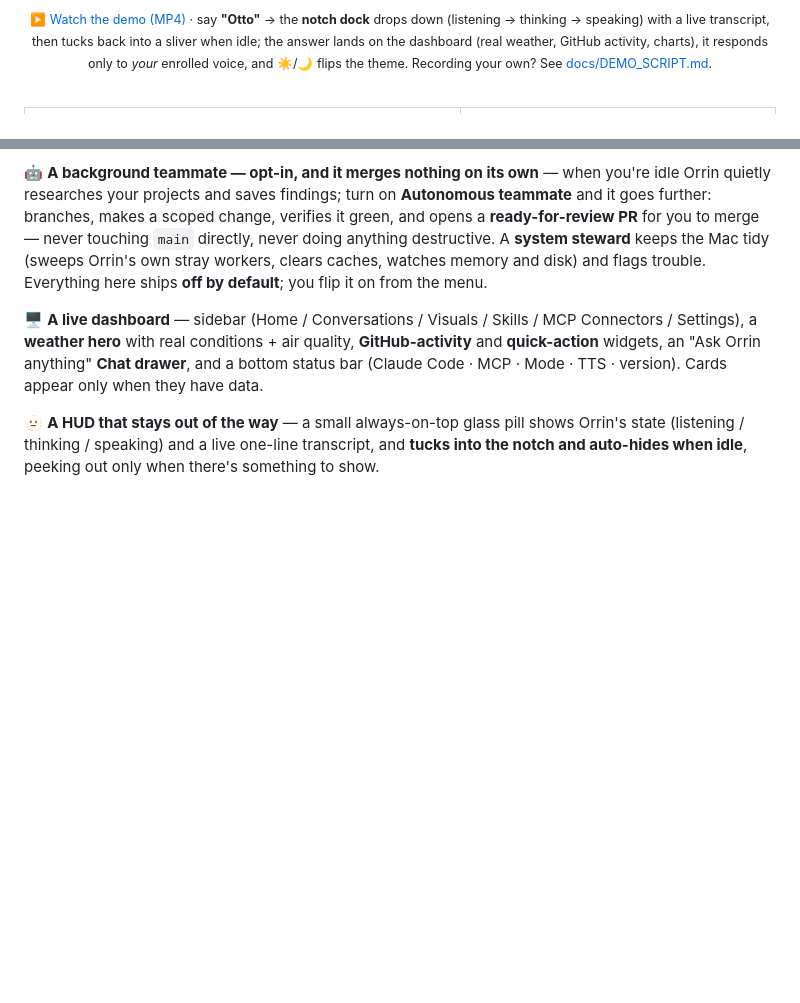
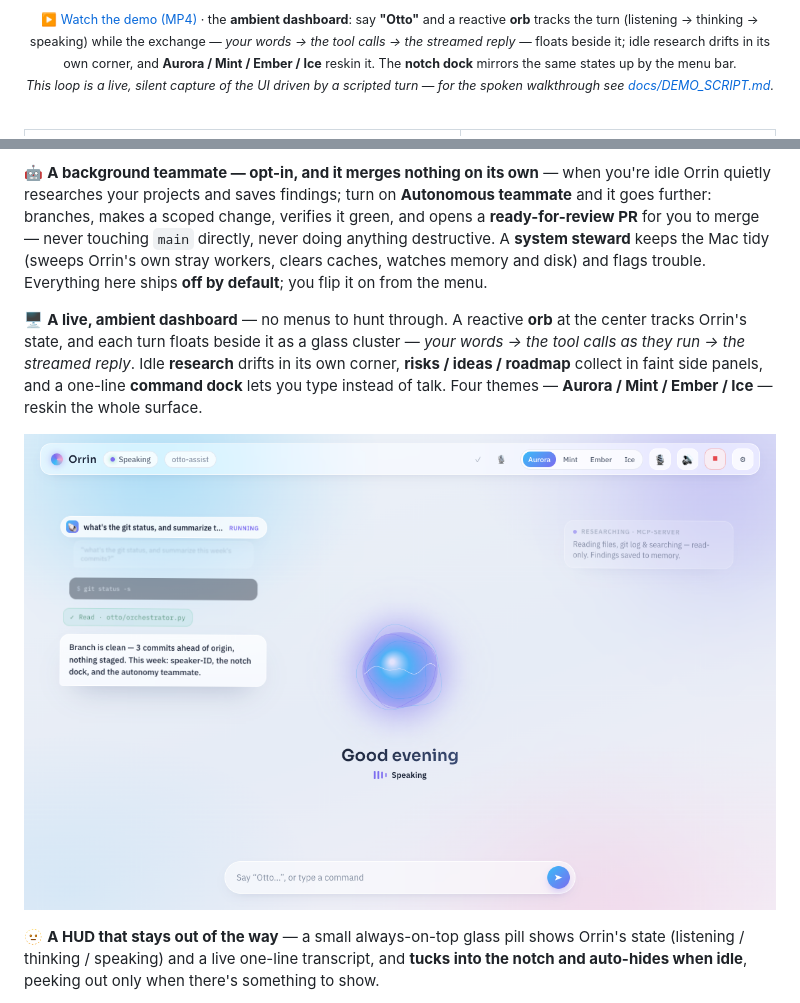
Before and after one commit to dockndevai/otto-assist, a Markdown page: README.md, 2 parts joined by grey strips. Drawn GitHub-style; pictures changed too: assets/dashboard.png; blank space fills up the shorter version.

```diff
--- a/README.md
+++ b/README.md
@@ -21,5 +21,5 @@ voice, on a live dashboard.
 
-<sub>▶️ [Watch the demo (MP4)](assets/orrin-demo.mp4) · say **"Otto"** → the **notch dock** drops down (listening → thinking → speaking) with a live transcript, then tucks back into a sliver when idle; the answer lands on the dashboard (real weather, GitHub activity, charts), it responds only to *your* enrolled voice, and ☀️/🌙 flips the theme. Recording your own? See [docs/DEMO_SCRIPT.md](docs/DEMO_SCRIPT.md).</sub>
+<sub>▶️ [Watch the demo (MP4)](assets/orrin-demo.mp4) · the **ambient dashboard**: say **"Otto"** and a reactive **orb** tracks the turn (listening → thinking → speaking) while the exchange — *your words → the tool calls → the streamed reply* — floats beside it; idle research drifts in its own corner, and **Aurora / Mint / Ember / Ice** reskin it. The **notch dock** mirrors the same states up by the menu bar. <br/>*This loop is a live, silent capture of the UI driven by a scripted turn — for the spoken walkthrough see [docs/DEMO_SCRIPT.md](docs/DEMO_SCRIPT.md).*</sub>
 
 <br/>
 
@@ -88,10 +88,13 @@ for you to merge — never touching `main` directly, never doing anything destru
 steward** keeps the Mac tidy (sweeps Orrin's own stray workers, clears caches, watches memory and
 disk) and flags trouble. Everything here ships **off by default**; you flip it on from the menu.
 
-🖥️ **A live dashboard** — sidebar (Home / Conversations / Visuals / Skills / MCP Connectors /
-Settings), a **weather hero** with real conditions + air quality, **GitHub-activity** and
-**quick-action** widgets, an "Ask Orrin anything" **Chat drawer**, and a bottom status bar
-(Claude Code · MCP · Mode · TTS · version). Cards appear only when they have data.
+🖥️ **A live, ambient dashboard** — no menus to hunt through. A reactive **orb** at the center
+tracks Orrin's state, and each turn floats beside it as a glass cluster — *your words → the tool
+calls as they run → the streamed reply*. Idle **research** drifts in its own corner, **risks /
+ideas / roadmap** collect in faint side panels, and a one-line **command dock** lets you type
+instead of talk. Four themes — **Aurora / Mint / Ember / Ice** — reskin the whole surface.
+
+<p align="center"><img src="assets/dashboard.png" width="820" alt="The ambient dashboard — a reactive orb at center, a floating turn with its tool calls and streamed reply, and background research off to the side" /></p>
 
 🫥 **A HUD that stays out of the way** — a small always-on-top glass pill shows Orrin's state
 (listening / thinking / speaking) and a live one-line transcript, and **tucks into the notch and
```
Also changed, not shown: other parts of README.md (+1 -1 lines), docs/DEMO_SCRIPT.md (+7 -6 lines), 2 other files.
